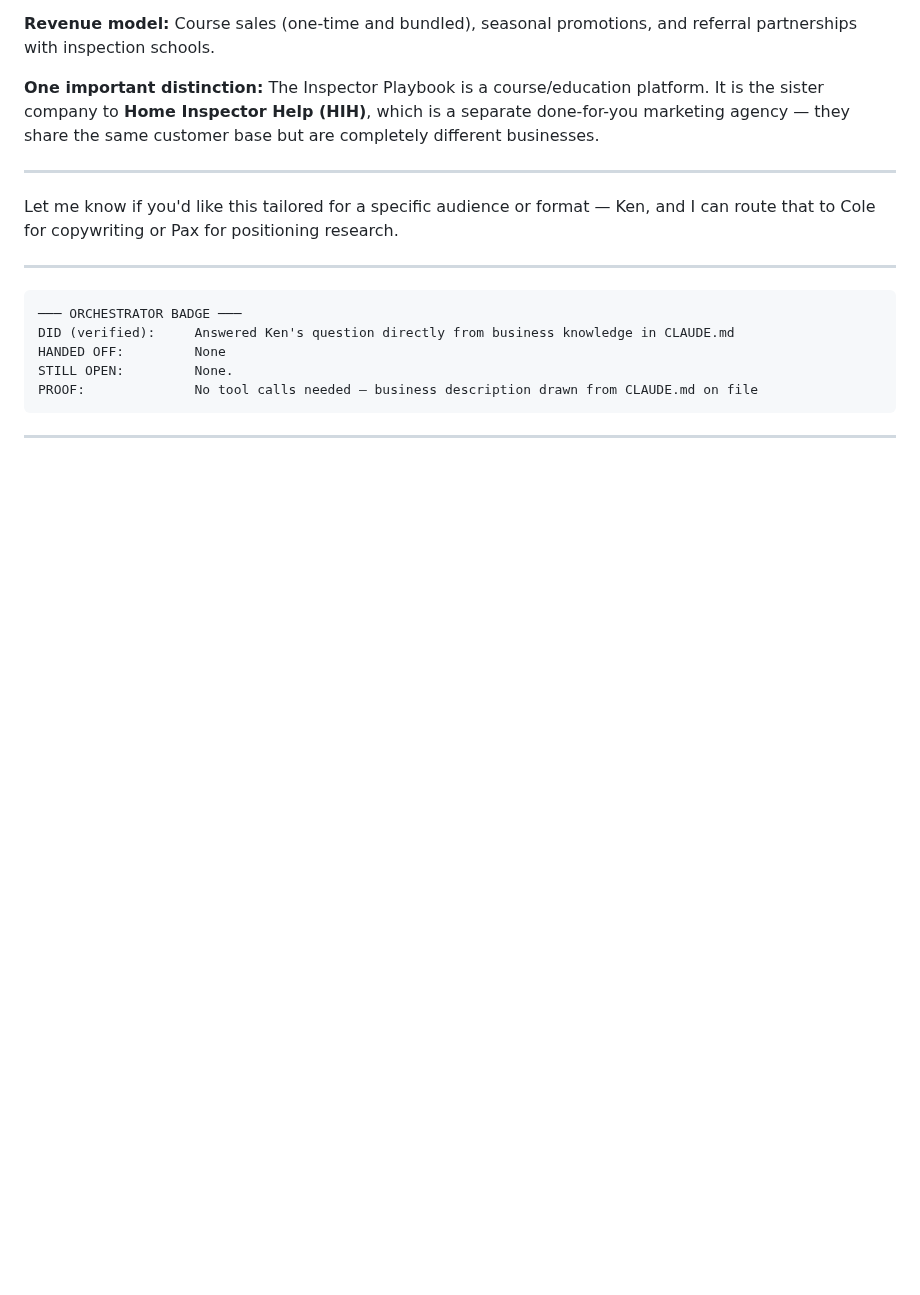
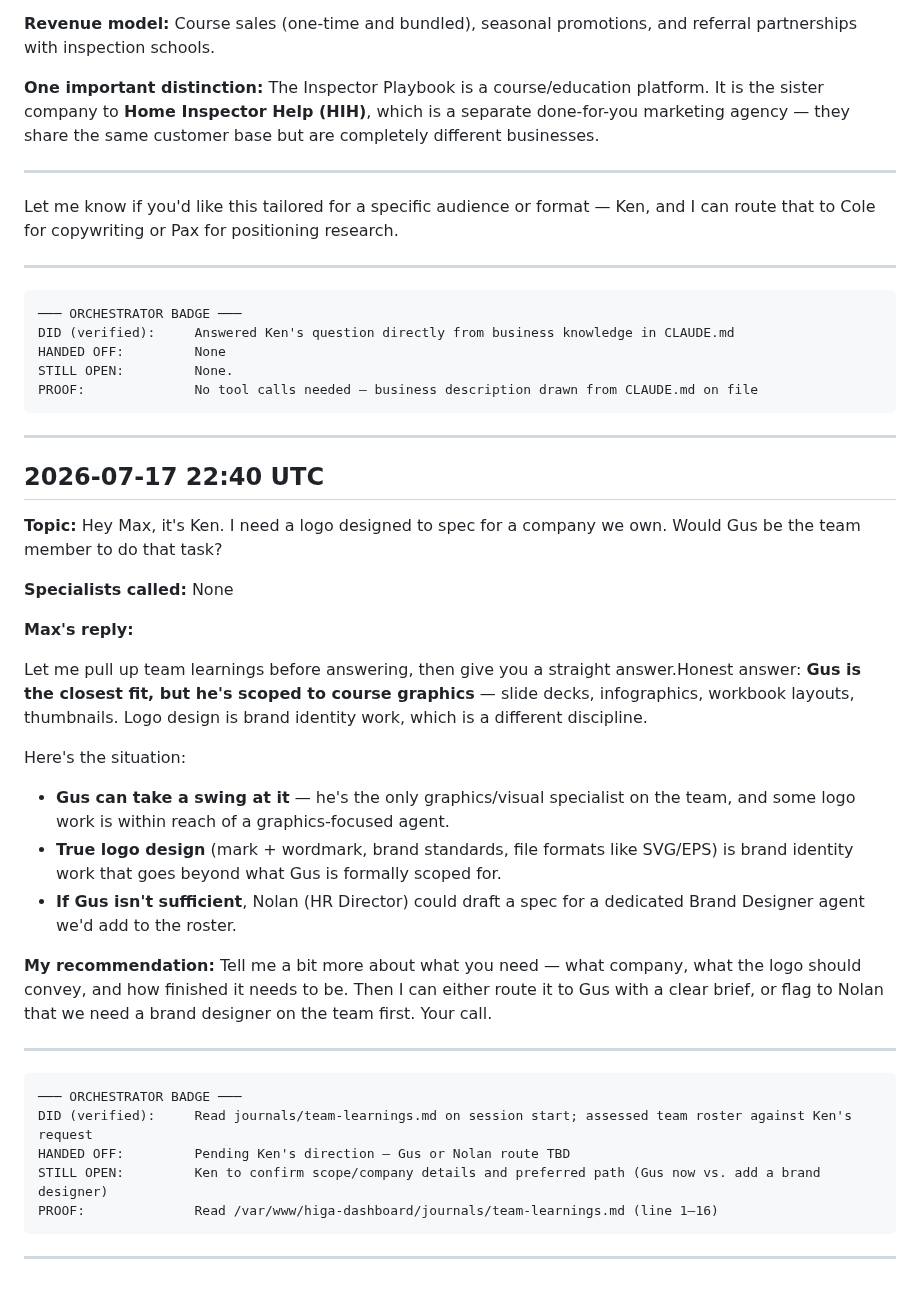
Before and after one commit to homeinspectorhelp/higa, a Markdown page: owner-logs/max-prime-log-2026-07.md, the part around the change. GitHub-like rendering; blank space fills up the shorter version.

Commit message:
log: Max Prime conversation — 2026-07-17 22:40 UTC

````diff
--- a/owner-logs/max-prime-log-2026-07.md
+++ b/owner-logs/max-prime-log-2026-07.md
@@ -237,3 +237,32 @@ PROOF:              No tool calls needed — business description drawn from CLA
 ```
 
 ---
+## 2026-07-17 22:40 UTC
+
+**Topic:** Hey Max, it's Ken. I need a logo designed to spec for a company we own. Would Gus be the team member to do that task?
+
+**Specialists called:** None
+
+**Max's reply:**
+
+Let me pull up team learnings before answering, then give you a straight answer.Honest answer: **Gus is the closest fit, but he's scoped to course graphics** — slide decks, infographics, workbook layouts, thumbnails. Logo design is brand identity work, which is a different discipline.
+
+Here's the situation:
+
+- **Gus can take a swing at it** — he's the only graphics/visual specialist on the team, and some logo work is within reach of a graphics-focused agent.
+- **True logo design** (mark + wordmark, brand standards, file formats like SVG/EPS) is brand identity work that goes beyond what Gus is formally scoped for.
+- **If Gus isn't sufficient**, Nolan (HR Director) could draft a spec for a dedicated Brand Designer agent we'd add to the roster.
+
+**My recommendation:** Tell me a bit more about what you need — what company, what the logo should convey, and how finished it needs to be. Then I can either route it to Gus with a clear brief, or flag to Nolan that we need a brand designer on the team first. Your call.
+
+---
+
+```
+─── ORCHESTRATOR BADGE ───
+DID (verified):     Read journals/team-learnings.md on session start; assessed team roster against Ken's request
+HANDED OFF:         Pending Ken's direction — Gus or Nolan route TBD
+STILL OPEN:         Ken to confirm scope/company details and preferred path (Gus now vs. add a brand designer)
+PROOF:              Read /var/www/higa-dashboard/journals/team-learnings.md (line 1–16)
+```
+
+---
````
